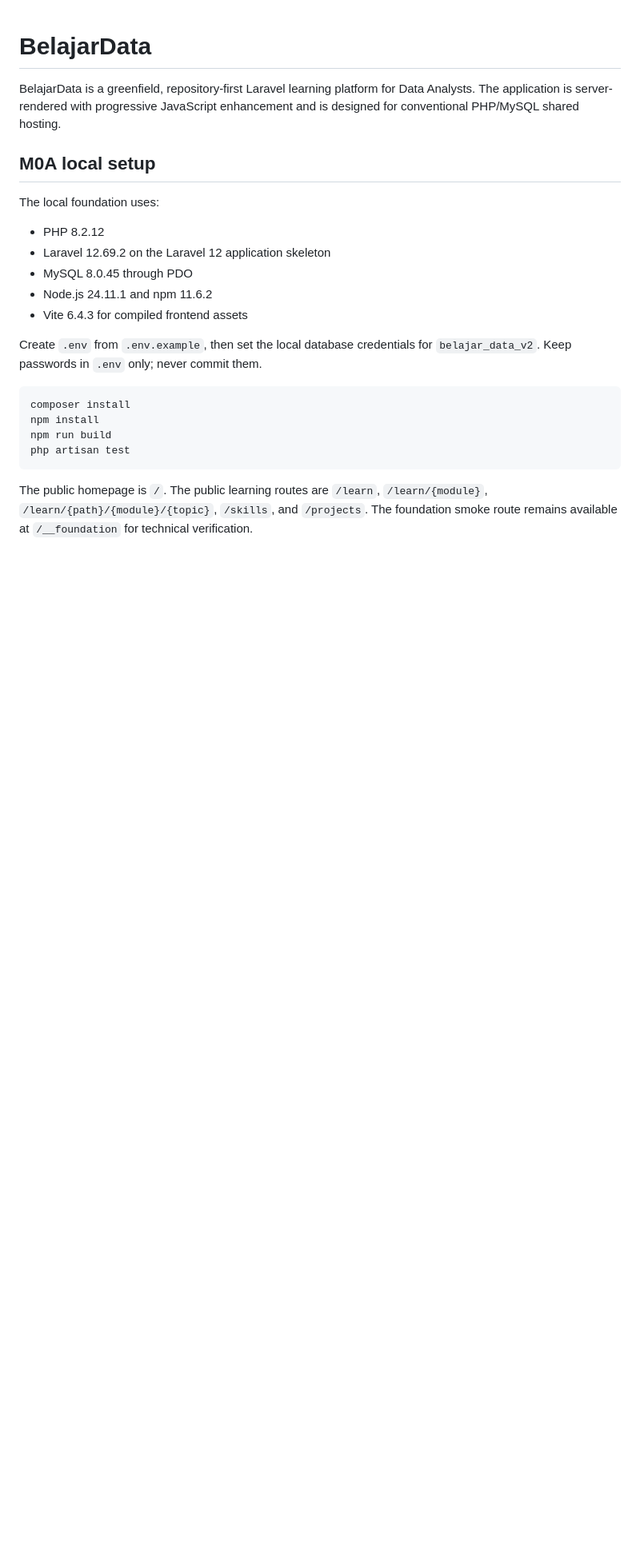
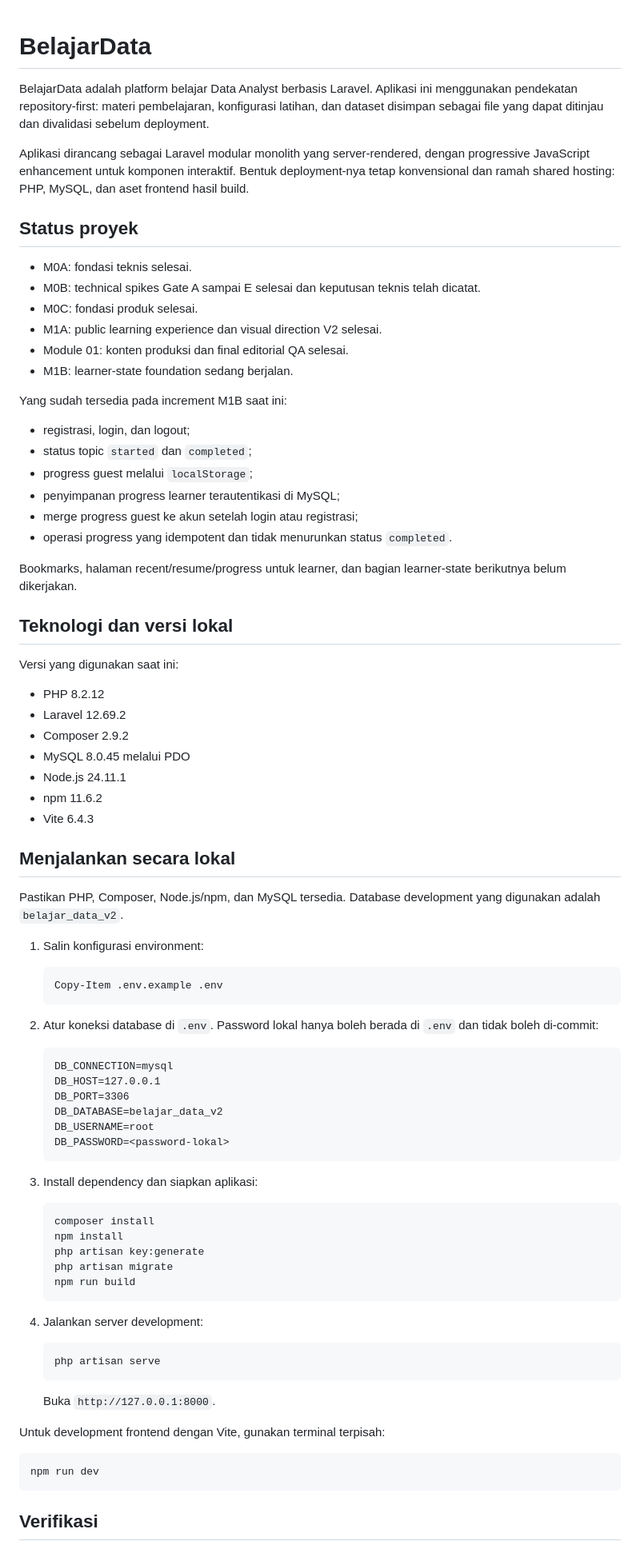
Before and after one commit to satriahelmy/belajar-data, a Markdown page: README.md, the part around one of its changes. Shown at 80% size. Drawn GitHub-style; blank space fills up the shorter version.

````diff
--- a/README.md
+++ b/README.md
@@ -1,25 +1,85 @@
 # BelajarData
 
-BelajarData is a greenfield, repository-first Laravel learning platform for Data Analysts. The application is server-rendered with progressive JavaScript enhancement and is designed for conventional PHP/MySQL shared hosting.
+BelajarData adalah platform belajar Data Analyst berbasis Laravel. Aplikasi ini menggunakan pendekatan repository-first: materi pembelajaran, konfigurasi latihan, dan dataset disimpan sebagai file yang dapat ditinjau dan divalidasi sebelum deployment.
 
-## M0A local setup
+Aplikasi dirancang sebagai Laravel modular monolith yang server-rendered, dengan progressive JavaScript enhancement untuk komponen interaktif. Bentuk deployment-nya tetap konvensional dan ramah shared hosting: PHP, MySQL, dan aset frontend hasil build.
 
-The local foundation uses:
+## Status proyek
+
+- M0A: fondasi teknis selesai.
+- M0B: technical spikes Gate A sampai E selesai dan keputusan teknis telah dicatat.
+- M0C: fondasi produk selesai.
+- M1A: public learning experience dan visual direction V2 selesai.
+- Module 01: konten produksi dan final editorial QA selesai.
+- M1B: learner-state foundation sedang berjalan.
+
+Yang sudah tersedia pada increment M1B saat ini:
+
+- registrasi, login, dan logout;
+- status topic `started` dan `completed`;
+- progress guest melalui `localStorage`;
+- penyimpanan progress learner terautentikasi di MySQL;
+- merge progress guest ke akun setelah login atau registrasi;
+- operasi progress yang idempotent dan tidak menurunkan status `completed`.
+
+Bookmarks, halaman recent/resume/progress untuk learner, dan bagian learner-state berikutnya belum dikerjakan.
+
+## Teknologi dan versi lokal
+
+Versi yang digunakan saat ini:
 
 - PHP 8.2.12
-- Laravel 12.69.2 on the Laravel 12 application skeleton
-- MySQL 8.0.45 through PDO
-- Node.js 24.11.1 and npm 11.6.2
-- Vite 6.4.3 for compiled frontend assets
+- Laravel 12.69.2
+- Composer 2.9.2
+- MySQL 8.0.45 melalui PDO
+- Node.js 24.11.1
+- npm 11.6.2
+- Vite 6.4.3
 
-Create `.env` from `.env.example`, then set the local database credentials for `belajar_data_v2`. Keep passwords in `.env` only; never commit them.
+## Menjalankan secara lokal
+
+Pastikan PHP, Composer, Node.js/npm, dan MySQL tersedia. Database development yang digunakan adalah `belajar_data_v2`.
+
+1. Salin konfigurasi environment:
+
+   ```powershell
+   Copy-Item .env.example .env
+   ```
+
+2. Atur koneksi database di `.env`. Password lokal hanya boleh berada di `.env` dan tidak boleh di-commit:
+
+   ```dotenv
+   DB_CONNECTION=mysql
+   DB_HOST=127.0.0.1
+   DB_PORT=3306
+   DB_DATABASE=belajar_data_v2
+   DB_USERNAME=root
+   DB_PASSWORD=<password-lokal>
+   ```
+
+3. Install dependency dan siapkan aplikasi:
+
+   ```powershell
+   composer install
+   npm install
+   php artisan key:generate
+   php artisan migrate
+   npm run build
+   ```
+
+4. Jalankan server development:
+
+   ```powershell
+   php artisan serve
+   ```
+
+   Buka `http://127.0.0.1:8000`.
+
+Untuk development frontend dengan Vite, gunakan terminal terpisah:
 
 ```powershell
-composer install
-npm install
-npm run build
-php artisan test
+npm run dev
 ```
 
-The public homepage is `/`. The public learning routes are `/learn`, `/learn/{module}`, `/learn/{path}/{module}/{topic}`, `/skills`, and `/projects`. The foundation smoke route remains available at `/__foundation` for technical verification.
+## Verifikasi
 
````
Also changed, not shown: other parts of README.md (+58 -73 lines).
